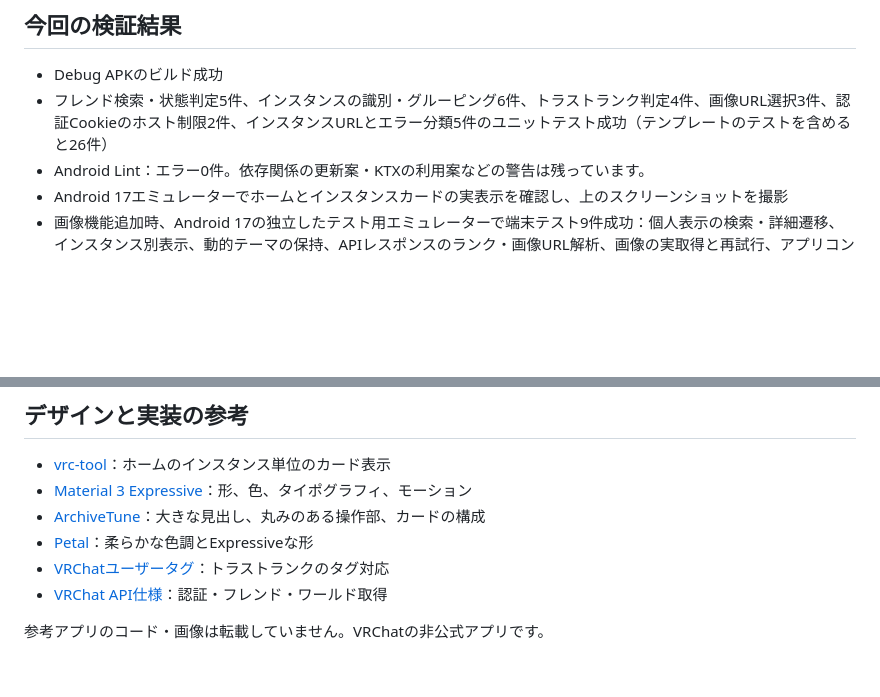
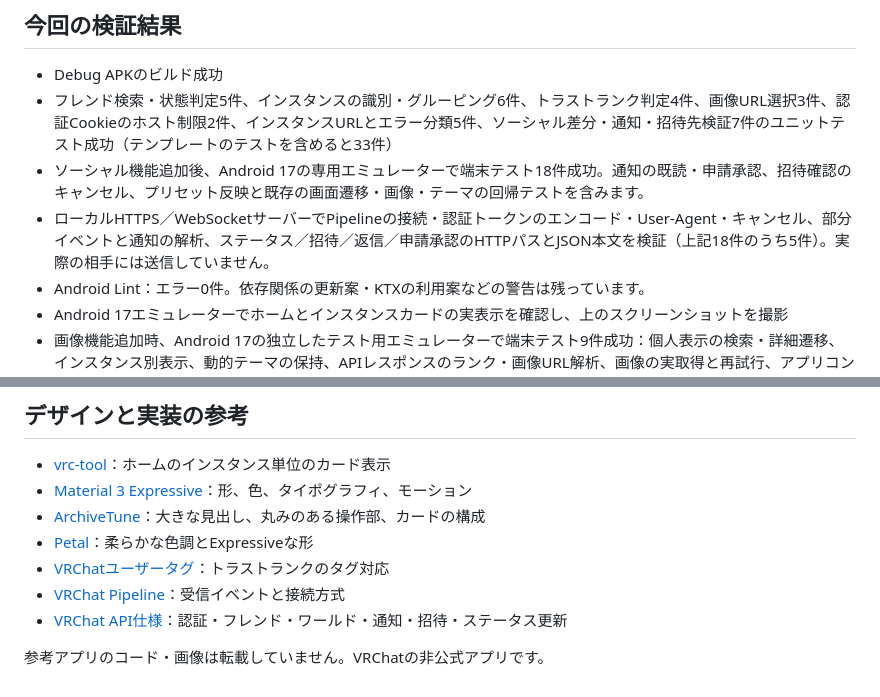
Before and after one commit to yamato3010/Orbit, a Markdown page: README.md, 2 parts joined by grey strips. GitHub-like rendering; blank space fills up the shorter version.

```diff
--- a/README.md
+++ b/README.md
@@ -93,7 +109,9 @@ ANDROID_SERIAL=emulator-5554 ./gradlew :app:connectedDebugAndroidTest
 ## 今回の検証結果
 
 - Debug APKのビルド成功
-- フレンド検索・状態判定5件、インスタンスの識別・グルーピング6件、トラストランク判定4件、画像URL選択3件、認証Cookieのホスト制限2件、インスタンスURLとエラー分類5件のユニットテスト成功（テンプレートのテストを含めると26件）
+- フレンド検索・状態判定5件、インスタンスの識別・グルーピング6件、トラストランク判定4件、画像URL選択3件、認証Cookieのホスト制限2件、インスタンスURLとエラー分類5件、ソーシャル差分・通知・招待先検証7件のユニットテスト成功（テンプレートのテストを含めると33件）
+- ソーシャル機能追加後、Android 17の専用エミュレーターで端末テスト18件成功。通知の既読・申請承認、招待確認のキャンセル、プリセット反映と既存の画面遷移・画像・テーマの回帰テストを含みます。
+- ローカルHTTPS／WebSocketサーバーでPipelineの接続・認証トークンのエンコード・User-Agent・キャンセル、部分イベントと通知の解析、ステータス／招待／返信／申請承認のHTTPパスとJSON本文を検証（上記18件のうち5件）。実際の相手には送信していません。
 - Android Lint：エラー0件。依存関係の更新案・KTXの利用案などの警告は残っています。
 - Android 17エミュレーターでホームとインスタンスカードの実表示を確認し、上のスクリーンショットを撮影
 - 画像機能追加時、Android 17の独立したテスト用エミュレーターで端末テスト9件成功：個人表示の検索・詳細遷移、インスタンス別表示、動的テーマの保持、APIレスポンスのランク・画像URL解析、画像の実取得と再試行、アプリコンテキスト。テストAPKは `cmd package compile -m speed -f` で事前コンパイルして実行しました。
@@ -110,6 +128,7 @@ ANDROID_SERIAL=emulator-5554 ./gradlew :app:connectedDebugAndroidTest
 - [ArchiveTune](https://github.com/rukamori/ArchiveTune)：大きな見出し、丸みのある操作部、カードの構成
 - [Petal](https://github.com/shreyagarwal72/petal)：柔らかな色調とExpressiveな形
 - [VRChatユーザータグ](https://vrchat.community/tags/user)：トラストランクのタグ対応
-- [VRChat API仕様](https://github.com/vrchatapi/specification)：認証・フレンド・ワールド取得
+- [VRChat Pipeline](https://vrchat.community/websocket)：受信イベントと接続方式
+- [VRChat API仕様](https://github.com/vrchatapi/specification)：認証・フレンド・ワールド・通知・招待・ステータス更新
 
 参考アプリのコード・画像は転載していません。VRChatの非公式アプリです。
```
Also changed, not shown: other parts of README.md (+19 -3 lines), docs/screenshots/notifications.png (added), docs/screenshots/status-presets.png (added), 5 other files.
